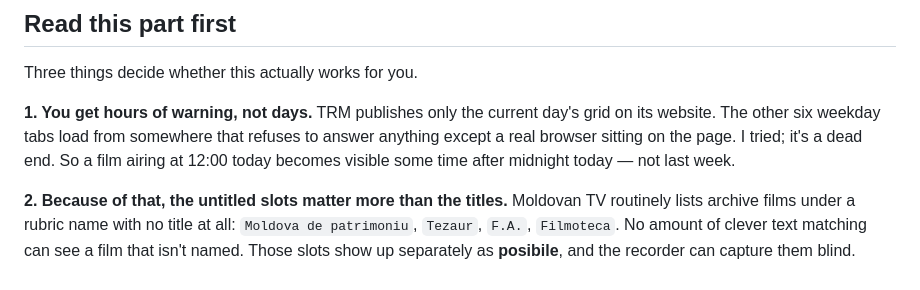
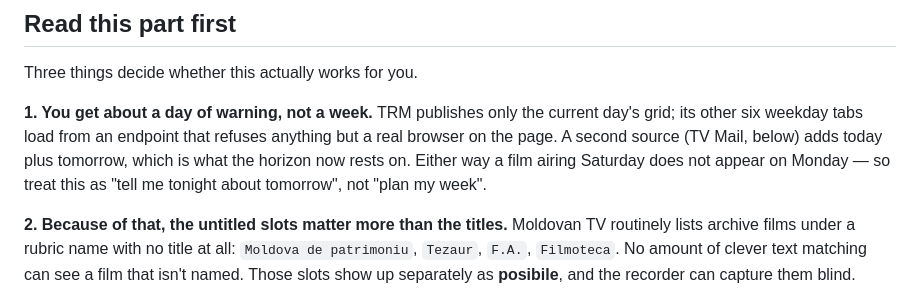
Before and after one commit to Gromykko/Filmradar, a Markdown page: README.md, the part around the change. Rendered like a GitHub page.

Commit message:
README: horizon is now about a day, not hours, with the second source

```diff
--- a/README.md
+++ b/README.md
@@ -19,10 +19,11 @@ think to look. Nothing in the code is specific to it, though. Put any title in t
 
 Three things decide whether this actually works for you.
 
-**1. You get hours of warning, not days.** TRM publishes only the current day's grid on its
-website. The other six weekday tabs load from somewhere that refuses to answer anything except
-a real browser sitting on the page. I tried; it's a dead end. So a film airing at 12:00 today
-becomes visible some time after midnight today — not last week.
+**1. You get about a day of warning, not a week.** TRM publishes only the current day's grid;
+its other six weekday tabs load from an endpoint that refuses anything but a real browser on
+the page. A second source (TV Mail, below) adds today plus tomorrow, which is what the horizon
+now rests on. Either way a film airing Saturday does not appear on Monday — so treat this as
+"tell me tonight about tomorrow", not "plan my week".
 
 **2. Because of that, the untitled slots matter more than the titles.** Moldovan TV routinely
 lists archive films under a rubric name with no title at all: `Moldova de patrimoniu`,
```
